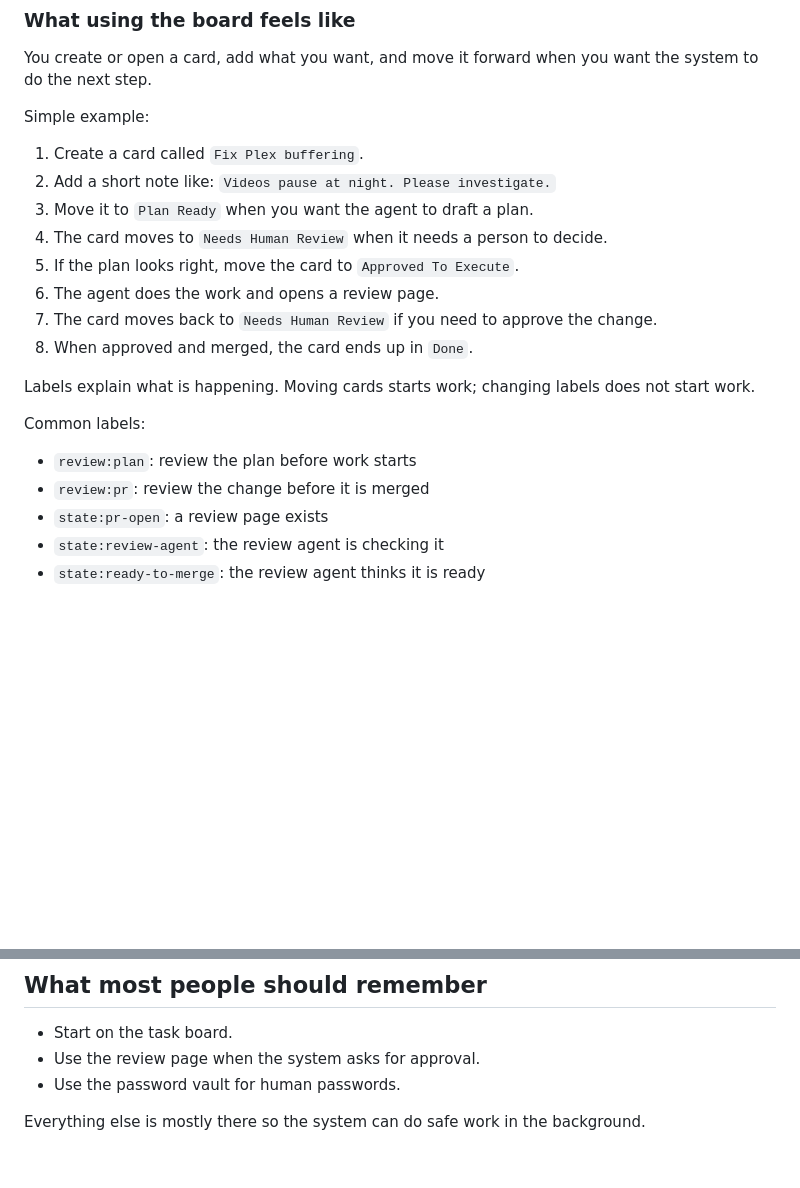
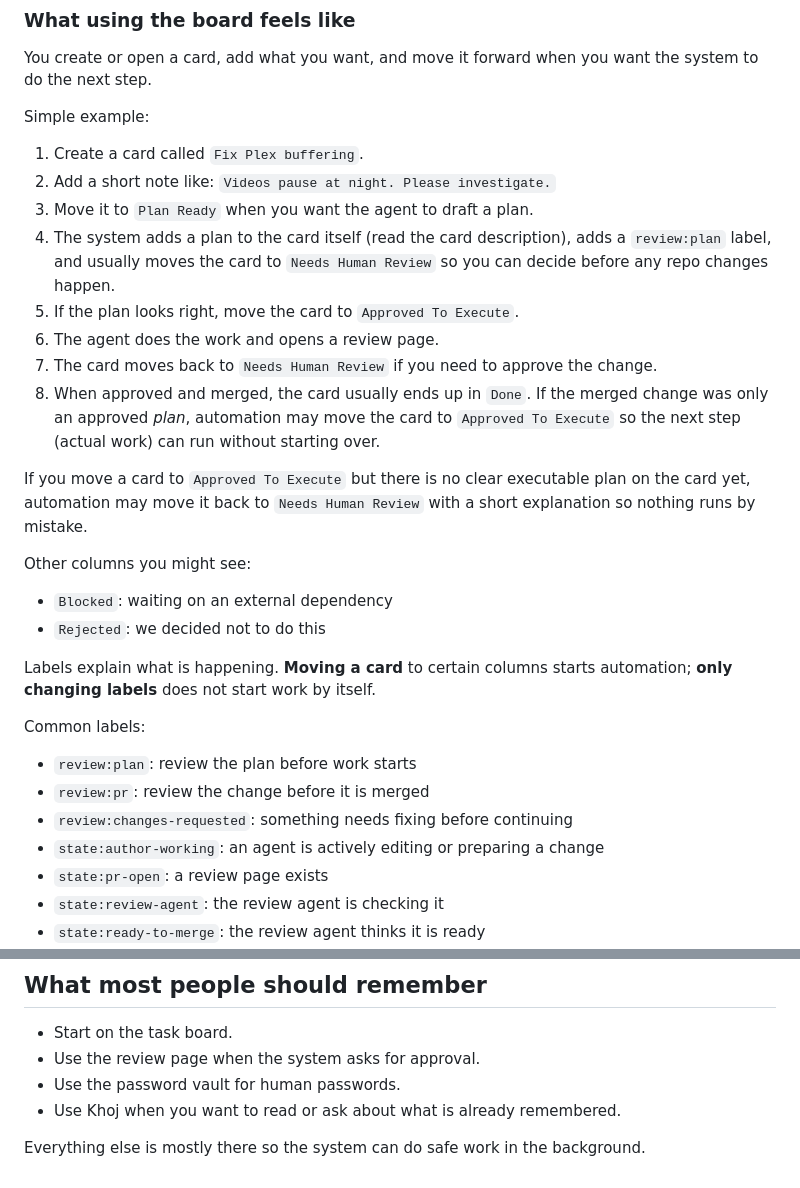
Before and after one commit to ivierlin27/homelab-control, a Markdown page: docs/HUMAN_INTERFACES.md, 2 parts joined by grey strips. Drawn GitHub-style; blank space fills up the shorter version.

```diff
--- a/docs/HUMAN_INTERFACES.md
+++ b/docs/HUMAN_INTERFACES.md
@@ -41,19 +44,35 @@ Simple example:
 1. Create a card called `Fix Plex buffering`.
 2. Add a short note like: `Videos pause at night. Please investigate.`
 3. Move it to `Plan Ready` when you want the agent to draft a plan.
-4. The card moves to `Needs Human Review` when it needs a person to decide.
+4. The system adds a plan to the card itself (read the card description), adds
+   a `review:plan` label, and usually moves the card to `Needs Human Review` so
+   you can decide before any repo changes happen.
 5. If the plan looks right, move the card to `Approved To Execute`.
 6. The agent does the work and opens a review page.
 7. The card moves back to `Needs Human Review` if you need to approve the change.
-8. When approved and merged, the card ends up in `Done`.
+8. When approved and merged, the card usually ends up in `Done`. If the merged
+   change was only an approved *plan*, automation may move the card to
+   `Approved To Execute` so the next step (actual work) can run without starting
+   over.
 
-Labels explain what is happening. Moving cards starts work; changing labels does
-not start work.
+If you move a card to `Approved To Execute` but there is no clear executable plan
+on the card yet, automation may move it back to `Needs Human Review` with a short
+explanation so nothing runs by mistake.
+
+Other columns you might see:
+
+- `Blocked`: waiting on an external dependency
+- `Rejected`: we decided not to do this
+
+Labels explain what is happening. **Moving a card** to certain columns starts
+automation; **only changing labels** does not start work by itself.
 
 Common labels:
 
 - `review:plan`: review the plan before work starts
 - `review:pr`: review the change before it is merged
+- `review:changes-requested`: something needs fixing before continuing
+- `state:author-working`: an agent is actively editing or preparing a change
 - `state:pr-open`: a review page exists
 - `state:review-agent`: the review agent is checking it
 - `state:ready-to-merge`: the review agent thinks it is ready
@@ -211,6 +266,7 @@ flowchart TD
 - Start on the task board.
 - Use the review page when the system asks for approval.
 - Use the password vault for human passwords.
+- Use Khoj when you want to read or ask about what is already remembered.
 
 Everything else is mostly there so the system can do safe work in the
 background.
```
Also changed, not shown: other parts of docs/HUMAN_INTERFACES.md (+46 -7 lines).
